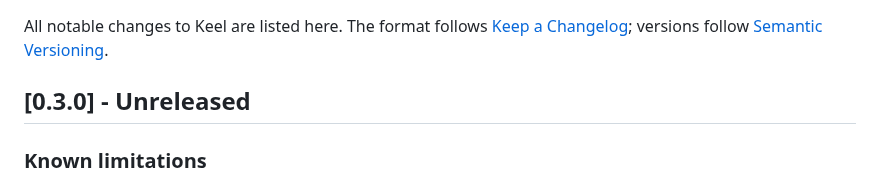
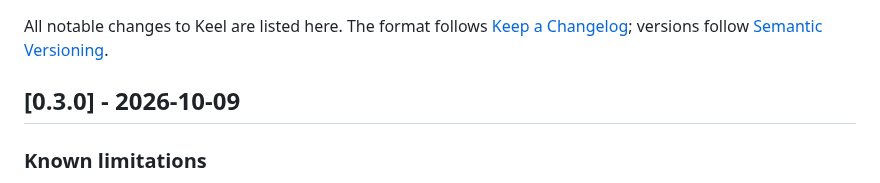
Before and after one commit to Runitupshawty/keel, a Markdown page: CHANGELOG.md, the part around the change. Drawn GitHub-style.

Commit message:
docs: 0.3.0 release notes
Co-Authored-By: Claude Fable 5.1 <noreply@anthropic.com>

```diff
--- a/CHANGELOG.md
+++ b/CHANGELOG.md
@@ -2,7 +2,7 @@
 
 All notable changes to Keel are listed here. The format follows [Keep a Changelog](https://keepachangelog.com/en/1.1.0/); versions follow [Semantic Versioning](https://semver.org/).
 
-## [0.3.0] - Unreleased
+## [0.3.0] - 2026-10-09
 
 ### Known limitations
 
```
